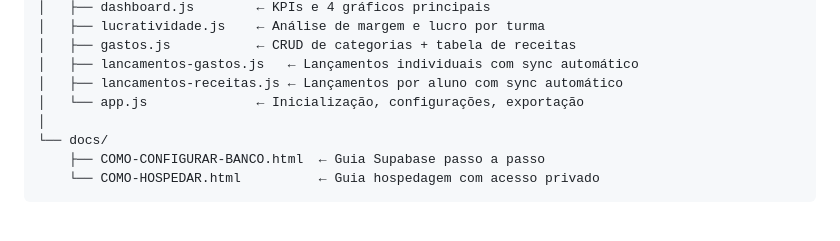
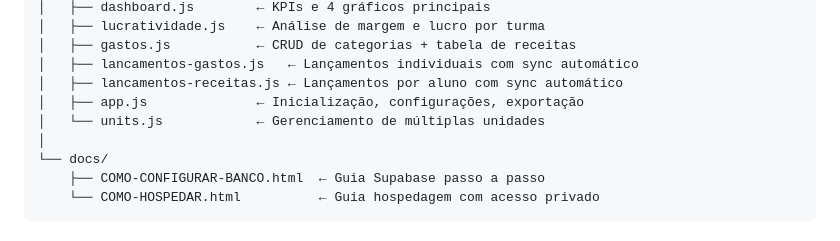
Before and after one commit to reyrxi/dashboard-financeiro, a Markdown page: README.md, the part around the change. Drawn GitHub-style.

```diff
--- a/README.md
+++ b/README.md
@@ -66,7 +66,8 @@ dashboard-financeiro/
 │   ├── gastos.js           ← CRUD de categorias + tabela de receitas
 │   ├── lancamentos-gastos.js   ← Lançamentos individuais com sync automático
 │   ├── lancamentos-receitas.js ← Lançamentos por aluno com sync automático
-│   └── app.js              ← Inicialização, configurações, exportação
+│   ├── app.js              ← Inicialização, configurações, exportação
+│   └── units.js            ← Gerenciamento de múltiplas unidades
 │
 └── docs/
     ├── COMO-CONFIGURAR-BANCO.html  ← Guia Supabase passo a passo
```
